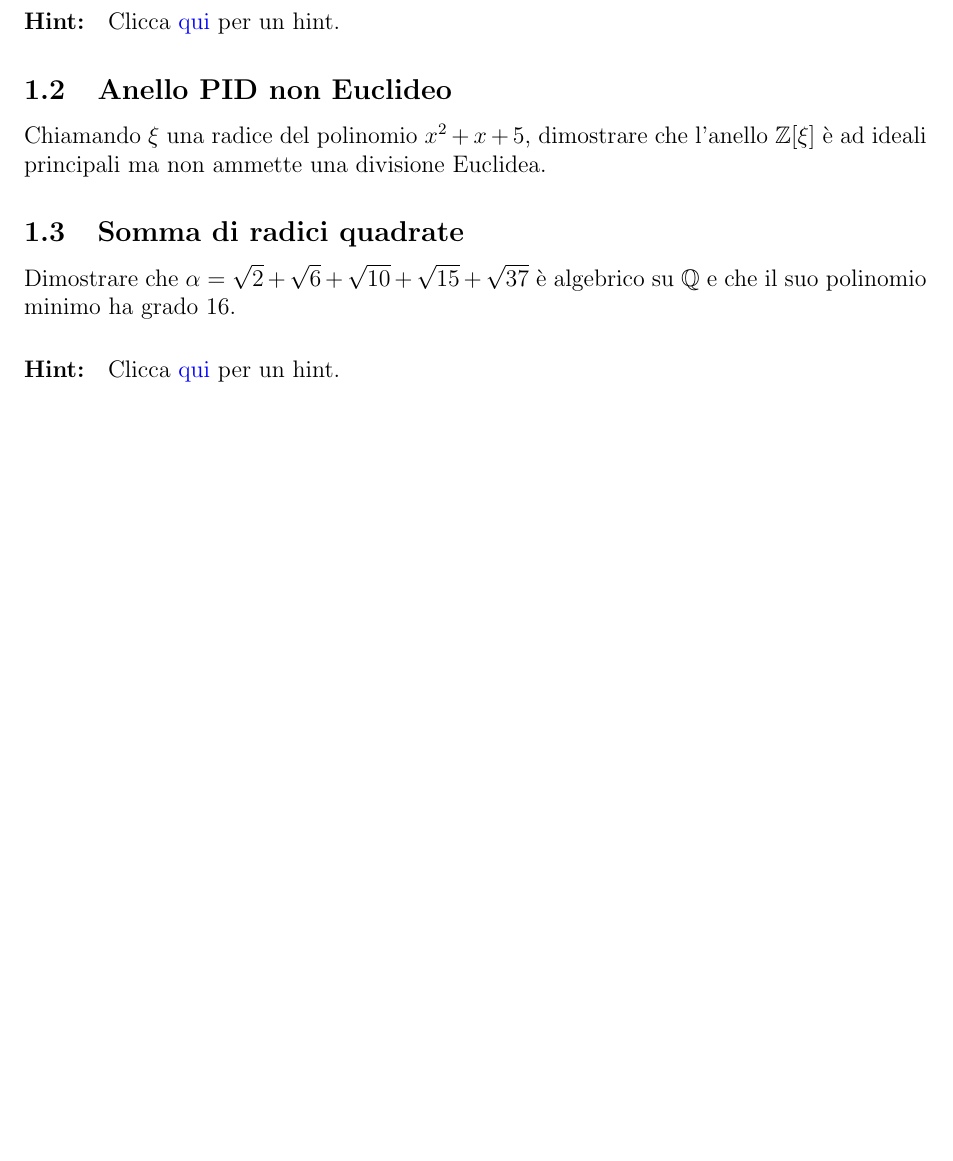
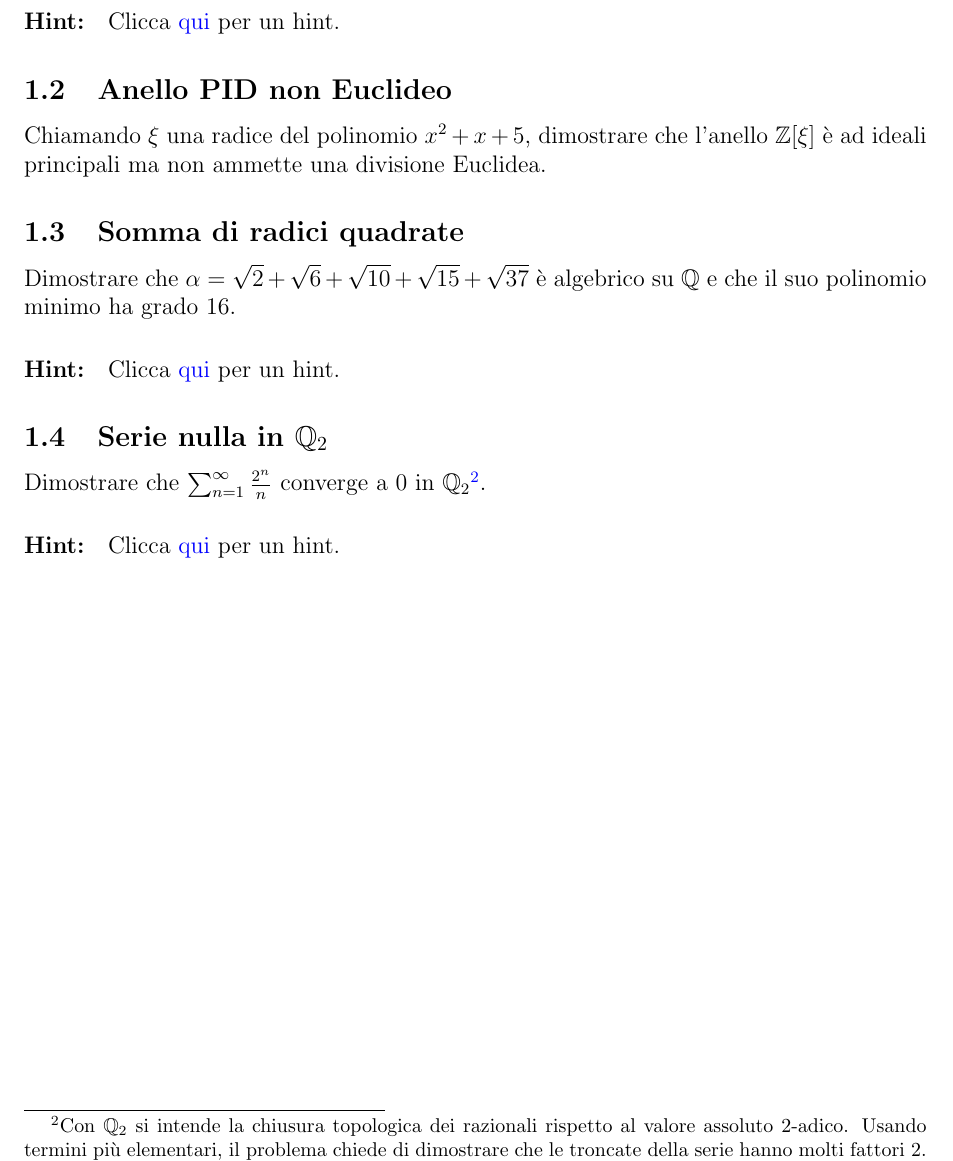
Before and after one commit to dario2994/CoolMathProblems, a LaTeX paper (main.tex, which reads problems/Algebra.tex): part of page 3 of 19 before the commit and part of page 3 of 20 after it, cut so that both start at the same text, the shorter picture padded with empty space. Compiled offline with pdfLaTeX.

Commit message:
Aggiunto la serie in Q_2

```diff
--- a/problems/Algebra.tex
+++ b/problems/Algebra.tex
@@ -13,3 +13,8 @@ Chiamando $\xi$ una radice del polinomio $x^2+x+5$, dimostrare che l'anello $\Z[
 Dimostrare che $\alpha=\sqrt2+\sqrt{6}+\sqrt{10}+\sqrt{15}+\sqrt{37}$ è algebrico su $\Q$ e che il suo polinomio minimo ha grado $16$.
 }
 \Hint{Estendete $\Q$ con le radici quadrate dei numeri $2,3,5,37$. Che grado ha l'estensione? Quale è il suo gruppo di Galois?}
+
+\Problem{Serie nulla \texorpdfstring{in $\Q_2$}{nei numeri 2-adici}}{
+Dimostrare che $\sum_{n=1}^\infty \frac{2^n}{n}$ converge a $0$ in $\Q_2$\footnote{Con $\Q_2$ si intende la chiusura topologica dei razionali rispetto al valore assoluto $2$-adico. Usando termini più elementari, il problema chiede di dimostrare che le troncate della serie hanno molti fattori $2$.}.
+}
+\Hint{Ricordate lo sviluppo del logaritmo?}
```
